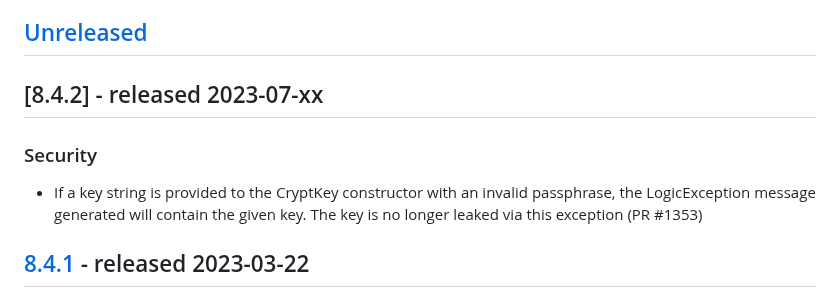
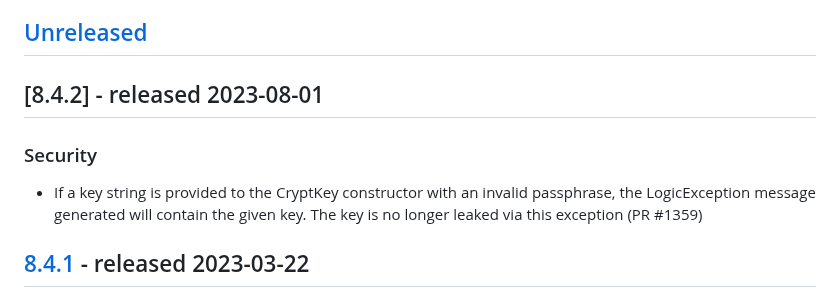
Before and after one commit to thephpleague/oauth2-server, a Markdown page: CHANGELOG.md, the part around the change. Drawn GitHub-style.

Commit message:
Update changlog

```diff
--- a/CHANGELOG.md
+++ b/CHANGELOG.md
@@ -6,11 +6,11 @@ and this project adheres to [Semantic Versioning](http://semver.org/spec/v2.0.0.
 
 ## [Unreleased]
 
-## [8.4.2] - released 2023-07-xx
+## [8.4.2] - released 2023-08-01
 ### Security
 - If a key string is provided to the CryptKey constructor with an invalid
   passphrase, the LogicException message generated will contain the given key.
-  The key is no longer leaked via this exception (PR #1353)
+  The key is no longer leaked via this exception (PR #1359)
 
 ## [8.4.1] - released 2023-03-22
 ### Fixed
```
